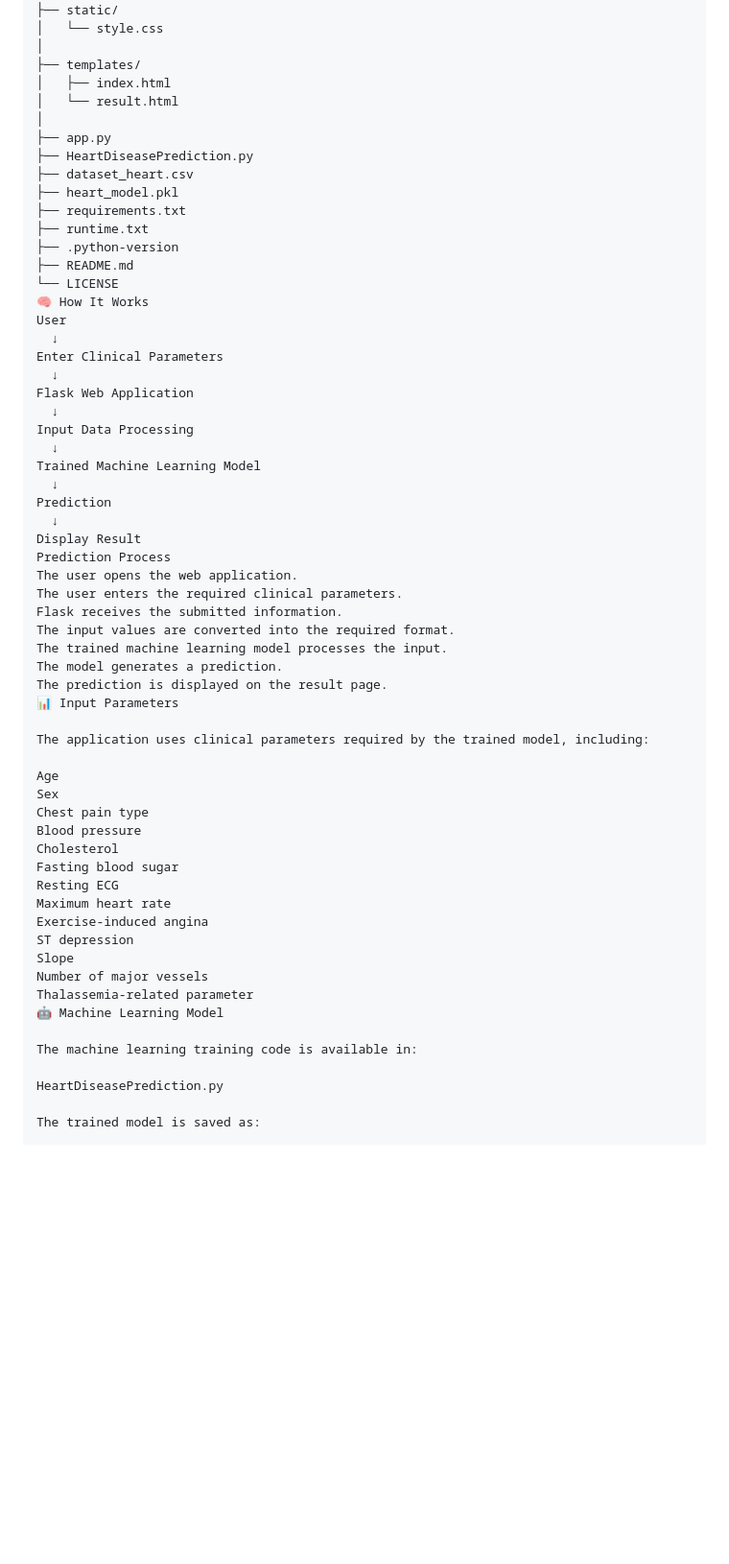
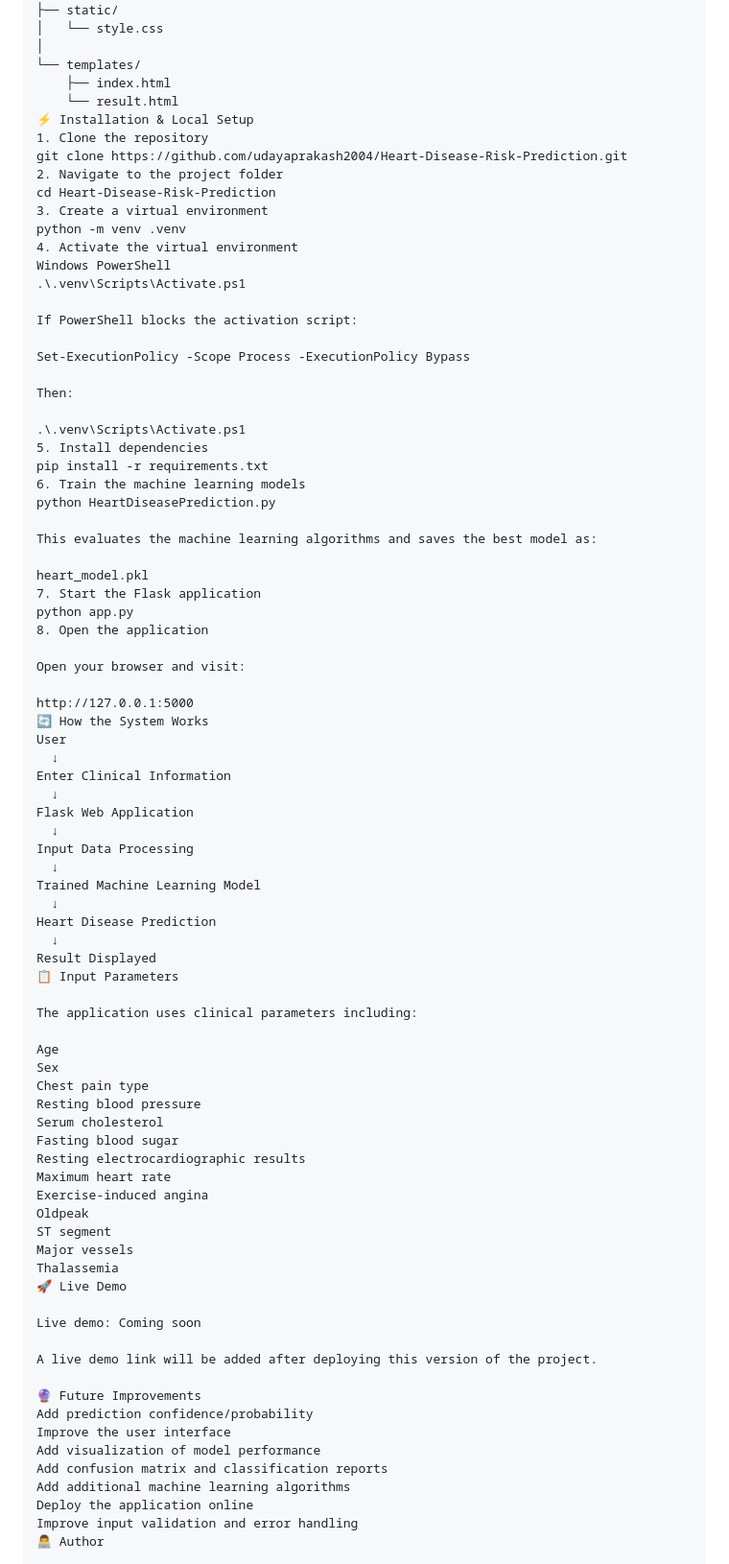
Before and after one commit to udayaprakash2004/Heart-Disease-Risk-Prediction, a Markdown page: README.md, the part around one of its changes. Shown at 96% size. GitHub-like rendering; blank space fills up the shorter version.

Commit message:
Update project README

```diff
--- a/README.md
+++ b/README.md
@@ -50,23 +90,46 @@ Heart-Disease-Risk-Prediction/
 ├── static/
 │   └── style.css
 │
-├── templates/
-│   ├── index.html
-│   └── result.html
-│
-├── app.py
-├── HeartDiseasePrediction.py
-├── dataset_heart.csv
-├── heart_model.pkl
-├── requirements.txt
-├── runtime.txt
-├── .python-version
-├── README.md
-└── LICENSE
-🧠 How It Works
+└── templates/
+    ├── index.html
+    └── result.html
+⚡ Installation & Local Setup
+1. Clone the repository
+git clone https://github.com/udayaprakash2004/Heart-Disease-Risk-Prediction.git
+2. Navigate to the project folder
+cd Heart-Disease-Risk-Prediction
+3. Create a virtual environment
+python -m venv .venv
+4. Activate the virtual environment
+Windows PowerShell
+.\.venv\Scripts\Activate.ps1
+
+If PowerShell blocks the activation script:
+
+Set-ExecutionPolicy -Scope Process -ExecutionPolicy Bypass
+
+Then:
+
+.\.venv\Scripts\Activate.ps1
+5. Install dependencies
+pip install -r requirements.txt
+6. Train the machine learning models
+python HeartDiseasePrediction.py
+
+This evaluates the machine learning algorithms and saves the best model as:
+
+heart_model.pkl
+7. Start the Flask application
+python app.py
+8. Open the application
+
+Open your browser and visit:
+
+http://127.0.0.1:5000
+🔄 How the System Works
 User
   ↓
-Enter Clinical Parameters
+Enter Clinical Information
   ↓
 Flask Web Application
   ↓
@@ -74,39 +137,39 @@ Input Data Processing
   ↓
 Trained Machine Learning Model
   ↓
-Prediction
+Heart Disease Prediction
   ↓
-Display Result
-Prediction Process
-The user opens the web application.
-The user enters the required clinical parameters.
-Flask receives the submitted information.
-The input values are converted into the required format.
-The trained machine learning model processes the input.
-The model generates a prediction.
-The prediction is displayed on the result page.
-📊 Input Parameters
+Result Displayed
+📋 Input Parameters
 
-The application uses clinical parameters required by the trained model, including:
+The application uses clinical parameters including:
 
 Age
 Sex
 Chest pain type
-Blood pressure
-Cholesterol
+Resting blood pressure
+Serum cholesterol
 Fasting blood sugar
-Resting ECG
+Resting electrocardiographic results
 Maximum heart rate
 Exercise-induced angina
-ST depression
-Slope
-Number of major vessels
-Thalassemia-related parameter
-🤖 Machine Learning Model
+Oldpeak
+ST segment
+Major vessels
+Thalassemia
+🚀 Live Demo
 
-The machine learning training code is available in:
+Live demo: Coming soon
 
-HeartDiseasePrediction.py
+A live demo link will be added after deploying this version of the project.
 
-The trained model is saved as:
+🔮 Future Improvements
+Add prediction confidence/probability
+Improve the user interface
+Add visualization of model performance
+Add confusion matrix and classification reports
+Add additional machine learning algorithms
+Deploy the application online
+Improve input validation and error handling
+👨‍💻 Author
 
```
Also changed, not shown: other parts of README.md (+73 -98 lines).
